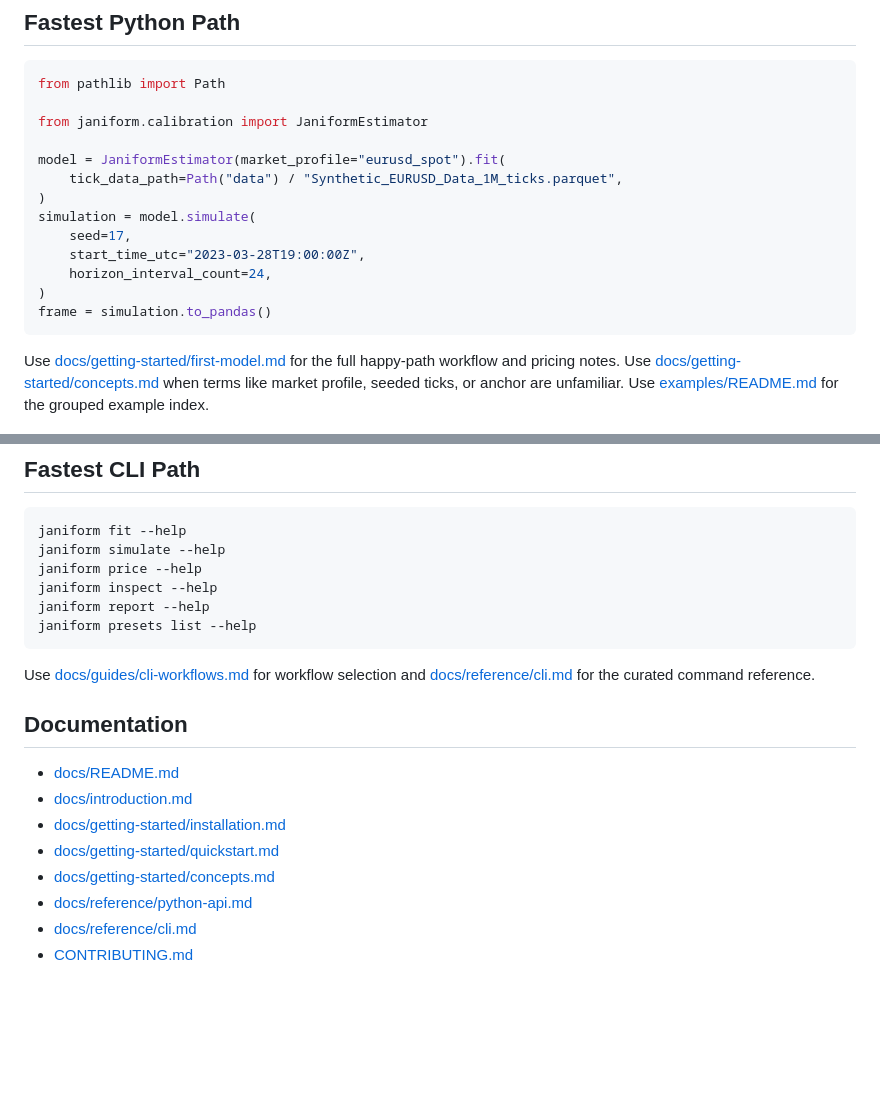
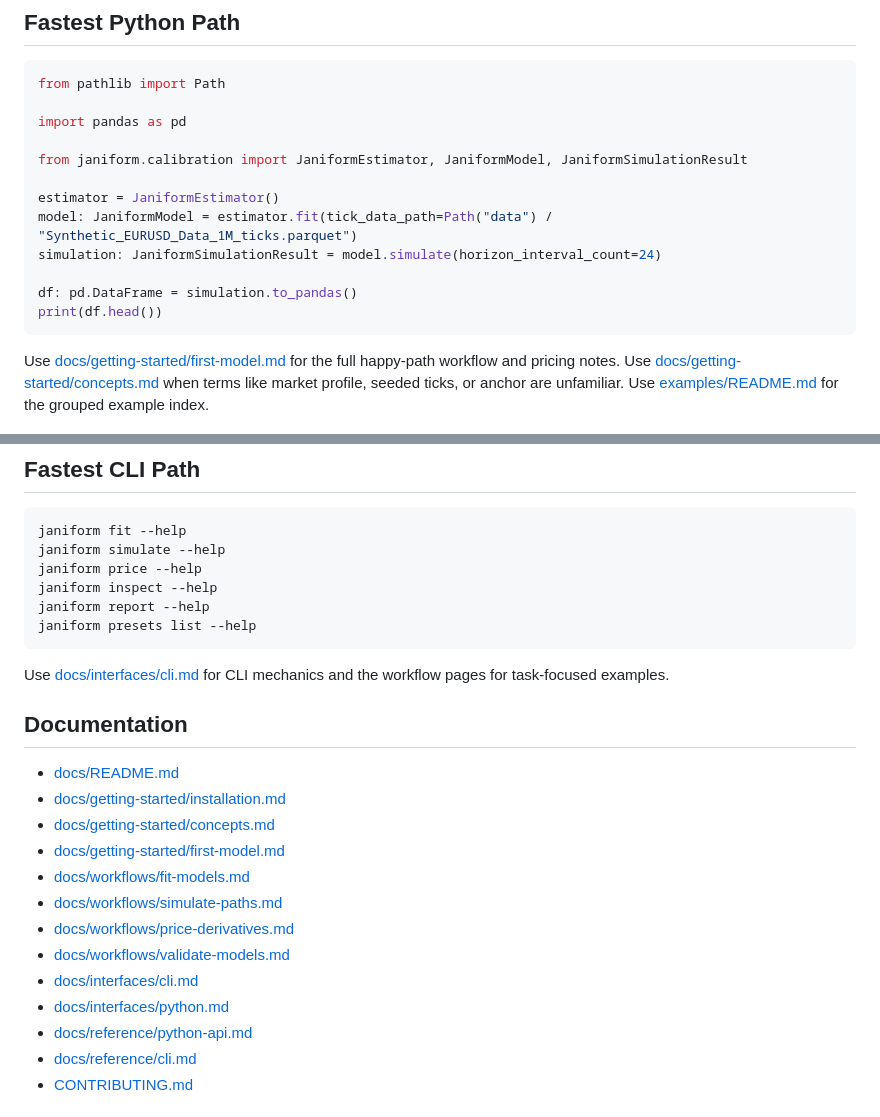
Before and after one commit to lejmer/janiform, a Markdown page: README.md, 2 parts joined by grey strips. Drawn GitHub-style; blank space fills up the shorter version.

````diff
--- a/README.md
+++ b/README.md
@@ -40,17 +40,16 @@ python -m examples.introductory.first_model
 ```python
 from pathlib import Path
 
-from janiform.calibration import JaniformEstimator
+import pandas as pd
 
-model = JaniformEstimator(market_profile="eurusd_spot").fit(
-    tick_data_path=Path("data") / "Synthetic_EURUSD_Data_1M_ticks.parquet",
-)
-simulation = model.simulate(
-    seed=17,
-    start_time_utc="2023-03-28T19:00:00Z",
-    horizon_interval_count=24,
-)
-frame = simulation.to_pandas()
+from janiform.calibration import JaniformEstimator, JaniformModel, JaniformSimulationResult
+
+estimator = JaniformEstimator()
+model: JaniformModel = estimator.fit(tick_data_path=Path("data") / "Synthetic_EURUSD_Data_1M_ticks.parquet")
+simulation: JaniformSimulationResult = model.simulate(horizon_interval_count=24)
+
+df: pd.DataFrame = simulation.to_pandas()
+print(df.head())
 ```
 
 Use [docs/getting-started/first-model.md](docs/getting-started/first-model.md) for the full happy-path workflow and pricing notes.
@@ -68,15 +67,20 @@ janiform report --help
 janiform presets list --help
 ```
 
-Use [docs/guides/cli-workflows.md](docs/guides/cli-workflows.md) for workflow selection and [docs/reference/cli.md](docs/reference/cli.md) for the curated command reference.
+Use [docs/interfaces/cli.md](docs/interfaces/cli.md) for CLI mechanics and the workflow pages for task-focused examples.
 
 ## Documentation
 
 - [docs/README.md](docs/README.md)
-- [docs/introduction.md](docs/introduction.md)
 - [docs/getting-started/installation.md](docs/getting-started/installation.md)
-- [docs/getting-started/quickstart.md](docs/getting-started/quickstart.md)
 - [docs/getting-started/concepts.md](docs/getting-started/concepts.md)
+- [docs/getting-started/first-model.md](docs/getting-started/first-model.md)
+- [docs/workflows/fit-models.md](docs/workflows/fit-models.md)
+- [docs/workflows/simulate-paths.md](docs/workflows/simulate-paths.md)
+- [docs/workflows/price-derivatives.md](docs/workflows/price-derivatives.md)
+- [docs/workflows/validate-models.md](docs/workflows/validate-models.md)
+- [docs/interfaces/cli.md](docs/interfaces/cli.md)
+- [docs/interfaces/python.md](docs/interfaces/python.md)
 - [docs/reference/python-api.md](docs/reference/python-api.md)
 - [docs/reference/cli.md](docs/reference/cli.md)
 - [CONTRIBUTING.md](CONTRIBUTING.md)
````
